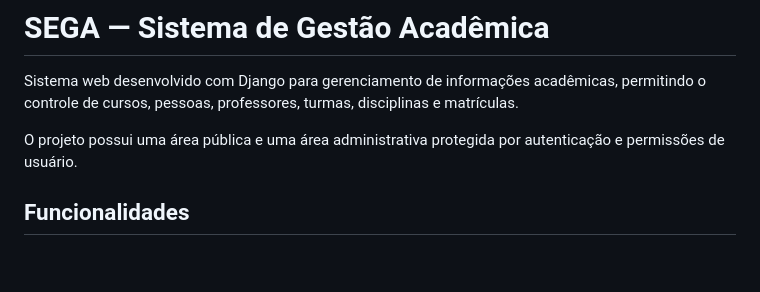
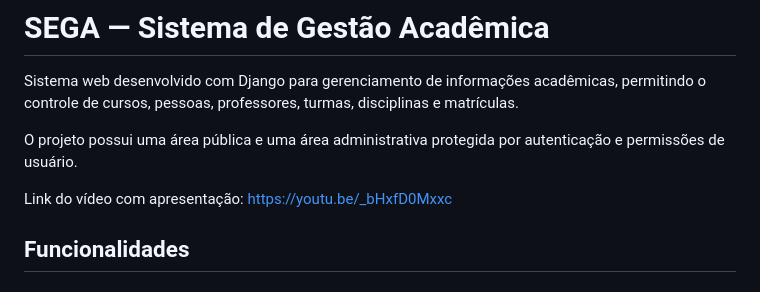
Before and after one commit to geovana4lves/Projeto-final-psw, a Markdown page: README.md, the part around the change. Drawn GitHub-style; blank space fills up the shorter version.

Commit message:
Add presentation video link to README
Added a link to the project presentation video.

```diff
--- a/README.md
+++ b/README.md
@@ -3,6 +3,8 @@
 Sistema web desenvolvido com Django para gerenciamento de informações acadêmicas, permitindo o controle de cursos, pessoas, professores, turmas, disciplinas e matrículas.
 
 O projeto possui uma área pública e uma área administrativa protegida por autenticação e permissões de usuário.
+
+Link do vídeo com apresentação: https://youtu.be/_bHxfD0Mxxc
 
 ## Funcionalidades
 
```
